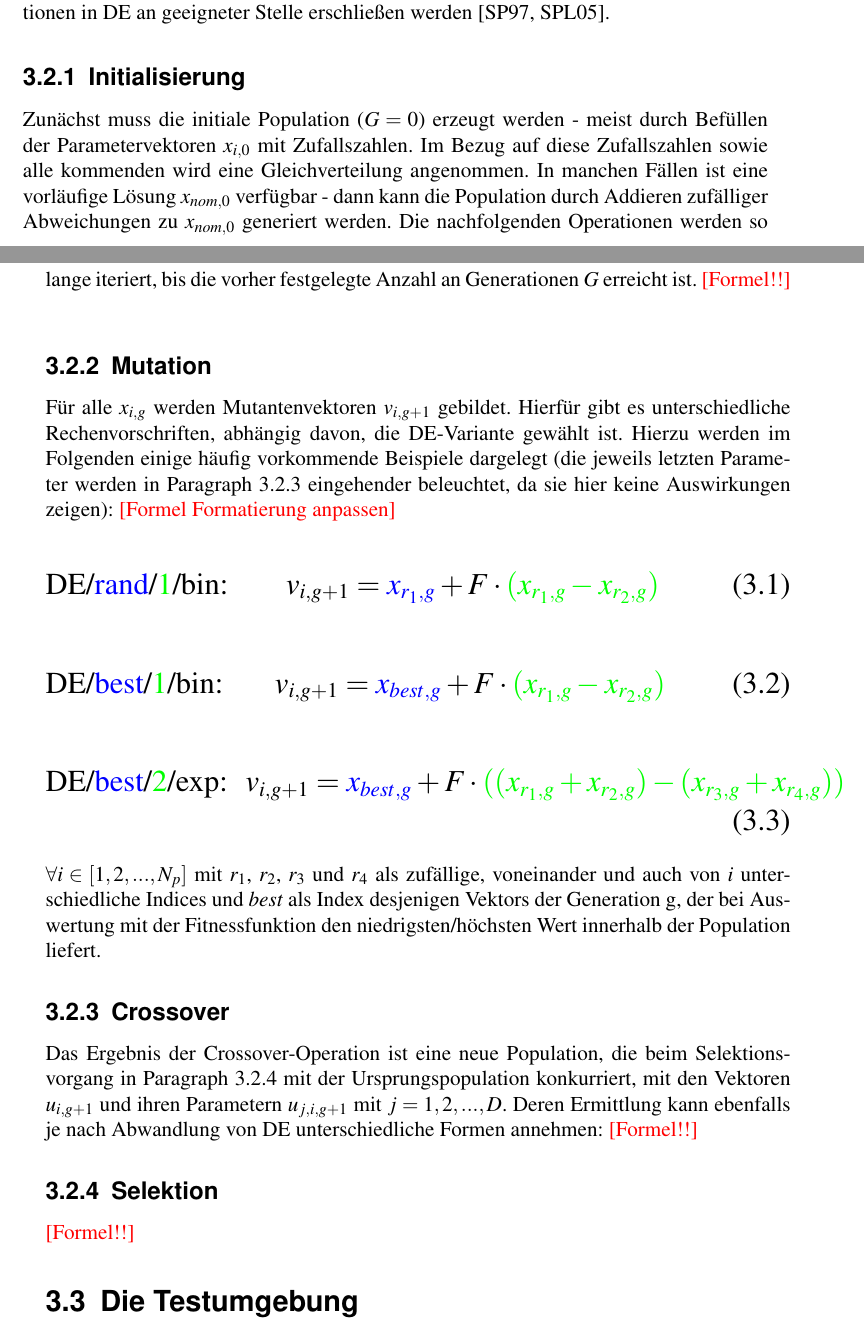
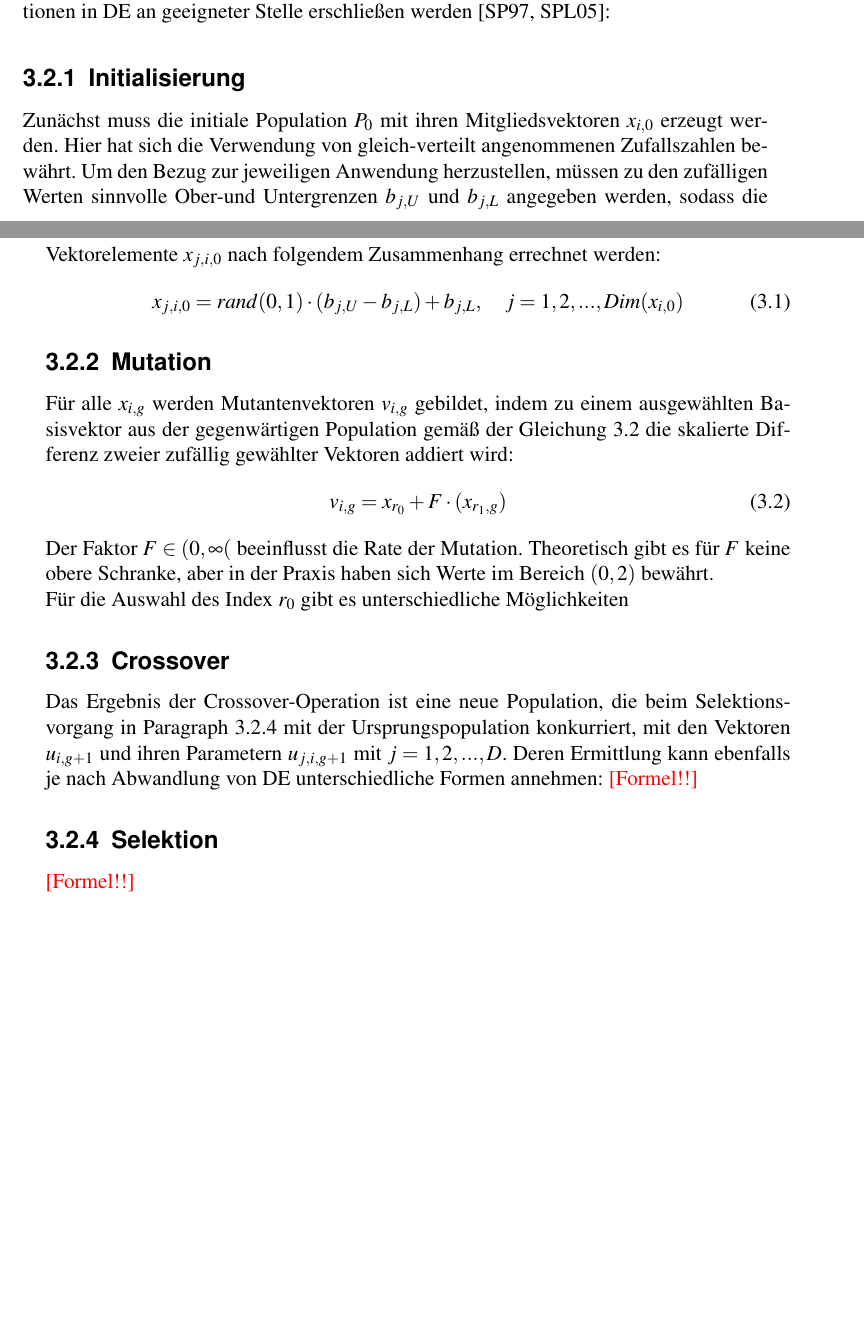
Before and after one commit to R0m4nB1tm4st3r/Bachelor-Arbeit-Thesis, a LaTeX thesis (Thesis.tex, which reads Kapitel_3.tex): two parts of pages 21 and 22 of 32, joined at a grey line, cut so that both start at the same text, the shorter picture padded with empty space. Compiled offline with pdfLaTeX.

Commit message:
some corrections on chapter 3

```diff
--- a/Kapitel_3.tex
+++ b/Kapitel_3.tex
@@ -87,72 +88,26 @@
 		\end{algorithm*}
 
 		mit $N_{p}$ für die Größe der Population stehend.\\
-		Mit der Zeit haben sich unterschiedliche Varianten von \gls{de} herausgebildet. Die gängige Notation hierfür folgt dem Schema \textit{\gls{de}/x/y/z}, wobei sich die Bedeutung der Variablen x, y und z im Verlauf der nachfolgenden detaillierten Beschreibung der einzelnen Operationen in \gls{de} an geeigneter Stelle erschließen werden \cite{storn-price-de, storn-price-de-book}.
+		Mit der Zeit haben sich unterschiedliche Varianten von \gls{de} herausgebildet. Die gängige Notation hierfür folgt dem Schema \textit{\gls{de}/x/y/z}, wobei sich die Bedeutung der Variablen x, y und z im Verlauf der nachfolgenden detaillierten Beschreibung der einzelnen Operationen in \gls{de} an geeigneter Stelle erschließen werden \cite{storn-price-de, storn-price-de-book}:
 		%\vfill
 
 		\subsection{Initialisierung}
 		\label{sec:de-init}
 
-			Zunächst muss die initiale Population ($G = 0$) erzeugt werden -
-			meist durch Befüllen der Parametervektoren $x_{i, 0}$ mit
-			Zufallszahlen. Im Bezug auf diese Zufallszahlen sowie alle
-			kommenden wird eine Gleichverteilung angenommen. In manchen Fällen
-			ist eine vorläufige Lösung $x_{nom, 0}$ verfügbar - dann kann die
-			Population durch Addieren zufälliger Abweichungen zu $x_{nom, 0}$
-			generiert werden. Die nachfolgenden Operationen werden so lange
-			iteriert, bis die vorher festgelegte Anzahl an Generationen $G$
-			erreicht ist. \color{red} [Formel!!] \color{black}
+			Zunächst muss die initiale Population $P_{0}$ mit ihren Mitgliedsvektoren $x_{i, 0}$ erzeugt werden. Hier hat sich die Verwendung von gleich-verteilt angenommenen Zufallszahlen bewährt. Um den Bezug zur jeweiligen Anwendung herzustellen, müssen zu den zufälligen Werten sinnvolle Ober-und Untergrenzen $b_{j, U}$ und $b_{j, L}$ angegeben werden, sodass die Vektorelemente $x_{j, i, 0}$ nach folgendem Zusammenhang errechnet werden:
+			\begin{flalign}
+				x_{j, i, 0} = rand(0,1) \cdot (b_{j, U} - b_{j, L}) + b_{j, L}, \quad j = 1, 2, ..., Dim(x_{i, 0}) \label{eq:de-init}
+			\end{flalign}
 
 		\subsection{Mutation}
 		\label{sec:de-mutation}
 
-			Für alle $x_{i, g}$ werden Mutantenvektoren $v_{i, g+1}$ gebildet.
-			Hierfür gibt es unterschiedliche Rechenvorschriften, abhängig
-			davon, die \gls{de}-Variante gewählt ist. Hierzu werden im
-			Folgenden einige häufig vorkommende Beispiele dargelegt (die
-			jeweils letzten Parameter werden in Paragraph
-			\ref{sec:de-crossover} eingehender beleuchtet, da sie hier keine
-			Auswirkungen zeigen):
-			\color{red} [Formel Formatierung anpassen] \color{black}
-
-			{\Large
-				\setlength{\abovedisplayskip}{0pt}
-				\setlength{\abovedisplayshortskip}{0pt}
-				\begin{flalign}
-					\label{eq:mutation1}
-					&\textrm{\gls{de}/\textcolor{blue}{rand}/\textcolor{green}{1}/bin:}&v_{i,
-					 g+1} = \color{blue}x_{r_{1}, g} \color{black}+
-					F \cdot \color{green}(x_{r_{1}, g} - x_{r_{2}, g})&&
-				\end{flalign}
-			}%
-			{\Large
-				\setlength{\abovedisplayskip}{0pt}
-				\setlength{\abovedisplayshortskip}{0pt}
-				\begin{flalign}
-					\label{eq:mutation2}
-					&\textrm{\gls{de}/\textcolor{blue}{best}/\textcolor{green}{1}/bin:}&v_{i,
-					 g+1} &= \color{blue}x_{best, g} \color{black}+
-					F \cdot \color{green}(x_{r_{1}, g} - x_{r_{2}, g})&&
-				\end{flalign}
-			}%
-			{\Large
-				\setlength{\abovedisplayskip}{0pt}
-				\setlength{\abovedisplayshortskip}{0pt}
-				\begin{flalign}
-					\label{eq:mutation3}
-					&\textrm{\gls{de}/\textcolor{blue}{best}/\textcolor{green}{2}/exp:}&v_{i,
-					 g+1} &= \color{blue}x_{best, g} \color{black}+
-					F \cdot \color{green}((x_{r_{1}, g} + x_{r_{2}, g}) -
-					(x_{r_{3}, g} +
-					x_{r_{4}, g}))&&
-				\end{flalign}
-			}%
-			$\forall i \in [1,2, ..., N_{p}]$ mit $r_{1}$, $r_{2}$, $r_{3}$ und
-			$r_{4}$ als zufällige,
-			voneinander und auch von $i$ unterschiedliche Indices und
-			\textit{best} als Index desjenigen Vektors der Generation g,
-			der bei Auswertung mit der Fitnessfunktion den
-			niedrigsten/höchsten Wert innerhalb der Population liefert.
+			Für alle $x_{i, g}$ werden Mutantenvektoren $v_{i, g}$ gebildet, indem zu einem ausgewählten Basisvektor aus der gegenwärtigen Population gemäß der Gleichung \ref{eq:de-mutation} die skalierte Differenz zweier zufällig gewählter Vektoren addiert wird:
+			\begin{flalign}
+				v_{i, g} = x_{r_{0}} + F \cdot (x_{r_{1}, g}) \label{eq:de-mutation}
+			\end{flalign}
+			Der Faktor $F \in (0,\infty($ beeinflusst die Rate der Mutation. Theoretisch gibt es für $F$ keine obere Schranke, aber in der Praxis haben sich Werte im Bereich $(0,2)$ bewährt.\\
+			Für die Auswahl des Index $r_{0}$ gibt es unterschiedliche Möglichkeiten
 
 		\subsection{Crossover}
 		\label{sec:de-crossover}
@@ -169,7 +124,3 @@
 		\subsection{Selektion}
 		\label{sec:de-selection}
 		\color{red} [Formel!!] \color{black}
-
-
-	\section{Die Testumgebung}
-	\label{sec:testsetting}
```
Also changed, not shown: Kapitel_3.tex (3 more changed lines).
